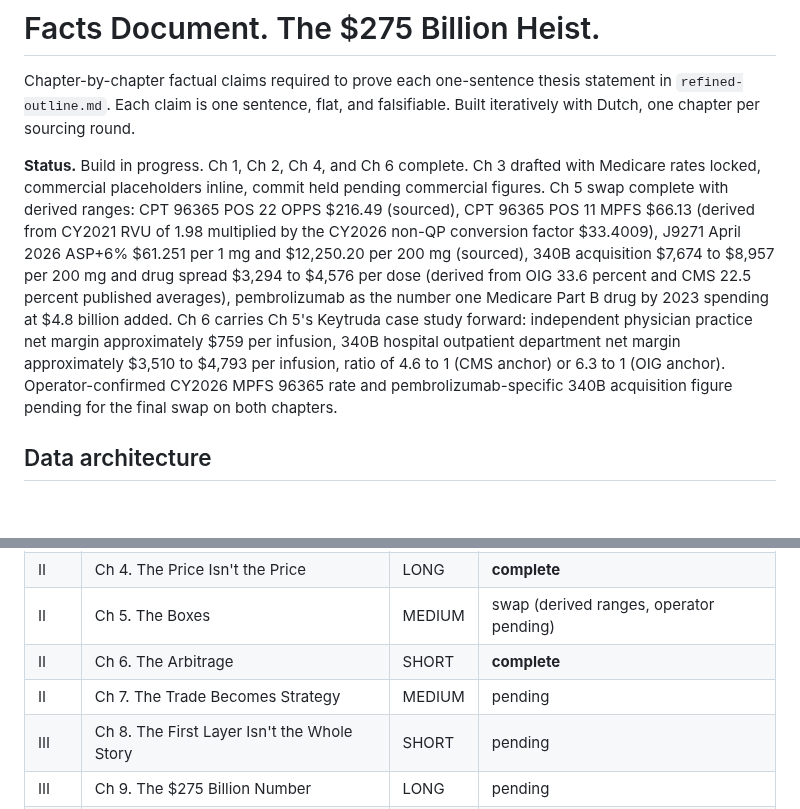
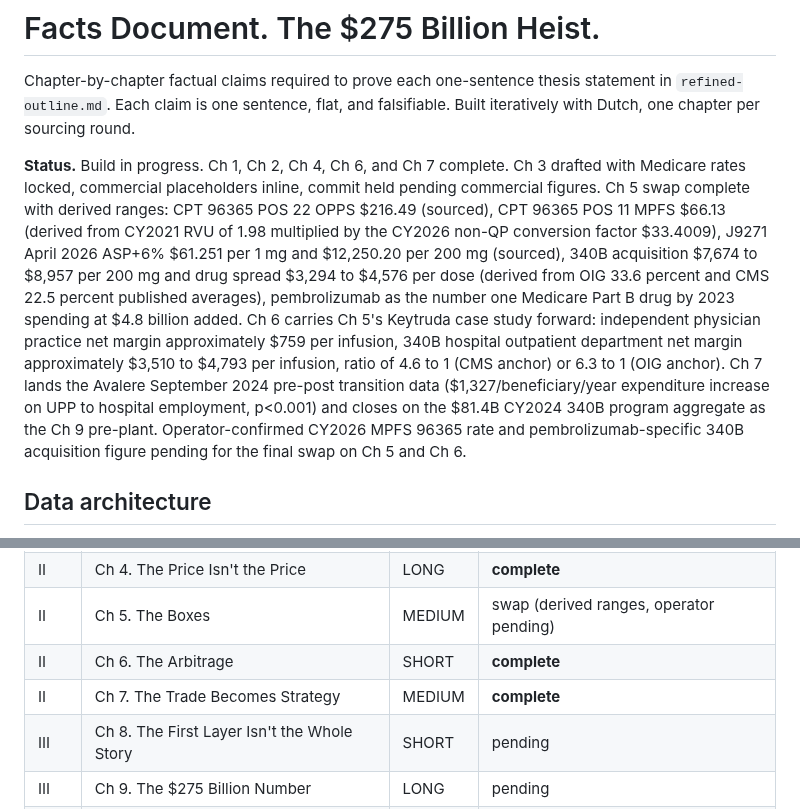
Before and after one commit to HollandHouseHellevoet/TooBigToCare, a Markdown page: facts.md, 2 parts joined by grey strips. GitHub-like rendering; blank space fills up the shorter version.

```diff
--- a/facts.md
+++ b/facts.md
@@ -2,7 +2,7 @@
 
 Chapter-by-chapter factual claims required to prove each one-sentence thesis statement in `refined-outline.md`. Each claim is one sentence, flat, and falsifiable. Built iteratively with Dutch, one chapter per sourcing round.
 
-**Status.** Build in progress. Ch 1, Ch 2, Ch 4, and Ch 6 complete. Ch 3 drafted with Medicare rates locked, commercial placeholders inline, commit held pending commercial figures. Ch 5 swap complete with derived ranges: CPT 96365 POS 22 OPPS $216.49 (sourced), CPT 96365 POS 11 MPFS $66.13 (derived from CY2021 RVU of 1.98 multiplied by the CY2026 non-QP conversion factor $33.4009), J9271 April 2026 ASP+6% $61.251 per 1 mg and $12,250.20 per 200 mg (sourced), 340B acquisition $7,674 to $8,957 per 200 mg and drug spread $3,294 to $4,576 per dose (derived from OIG 33.6 percent and CMS 22.5 percent published averages), pembrolizumab as the number one Medicare Part B drug by 2023 spending at $4.8 billion added. Ch 6 carries Ch 5's Keytruda case study forward: independent physician practice net margin approximately $759 per infusion, 340B hospital outpatient department net margin approximately $3,510 to $4,793 per infusion, ratio of 4.6 to 1 (CMS anchor) or 6.3 to 1 (OIG anchor). Operator-confirmed CY2026 MPFS 96365 rate and pembrolizumab-specific 340B acquisition figure pending for the final swap on both chapters.
+**Status.** Build in progress. Ch 1, Ch 2, Ch 4, Ch 6, and Ch 7 complete. Ch 3 drafted with Medicare rates locked, commercial placeholders inline, commit held pending commercial figures. Ch 5 swap complete with derived ranges: CPT 96365 POS 22 OPPS $216.49 (sourced), CPT 96365 POS 11 MPFS $66.13 (derived from CY2021 RVU of 1.98 multiplied by the CY2026 non-QP conversion factor $33.4009), J9271 April 2026 ASP+6% $61.251 per 1 mg and $12,250.20 per 200 mg (sourced), 340B acquisition $7,674 to $8,957 per 200 mg and drug spread $3,294 to $4,576 per dose (derived from OIG 33.6 percent and CMS 22.5 percent published averages), pembrolizumab as the number one Medicare Part B drug by 2023 spending at $4.8 billion added. Ch 6 carries Ch 5's Keytruda case study forward: independent physician practice net margin approximately $759 per infusion, 340B hospital outpatient department net margin approximately $3,510 to $4,793 per infusion, ratio of 4.6 to 1 (CMS anchor) or 6.3 to 1 (OIG anchor). Ch 7 lands the Avalere September 2024 pre-post transition data ($1,327/beneficiary/year expenditure increase on UPP to hospital employment, p<0.001) and closes on the $81.4B CY2024 340B program aggregate as the Ch 9 pre-plant. Operator-confirmed CY2026 MPFS 96365 rate and pembrolizumab-specific 340B acquisition figure pending for the final swap on Ch 5 and Ch 6.
 
 ## Data architecture
 
@@ -36,7 +36,7 @@ Chapter-by-chapter factual claims required to prove each one-sentence thesis sta
 | II | Ch 4. The Price Isn't the Price | LONG | **complete** |
 | II | Ch 5. The Boxes | MEDIUM | swap (derived ranges, operator pending) |
 | II | Ch 6. The Arbitrage | SHORT | **complete** |
-| II | Ch 7. The Trade Becomes Strategy | MEDIUM | pending |
+| II | Ch 7. The Trade Becomes Strategy | MEDIUM | **complete** |
 | III | Ch 8. The First Layer Isn't the Whole Story | SHORT | pending |
 | III | Ch 9. The $275 Billion Number | LONG | pending |
 | III | Ch 10. The Moat | MEDIUM | pending |
```
Also changed, not shown: other parts of facts.md (+11 -1 lines).
